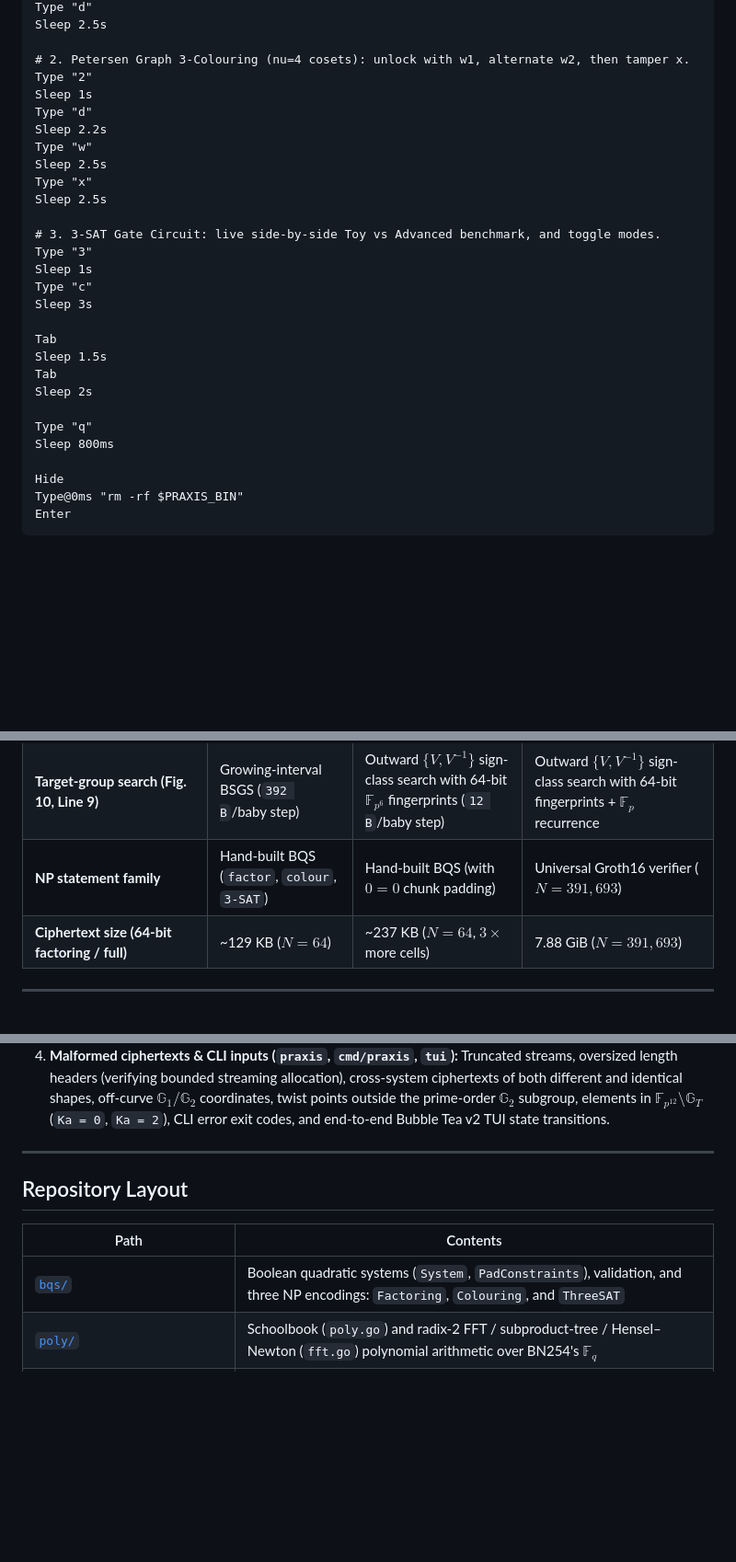
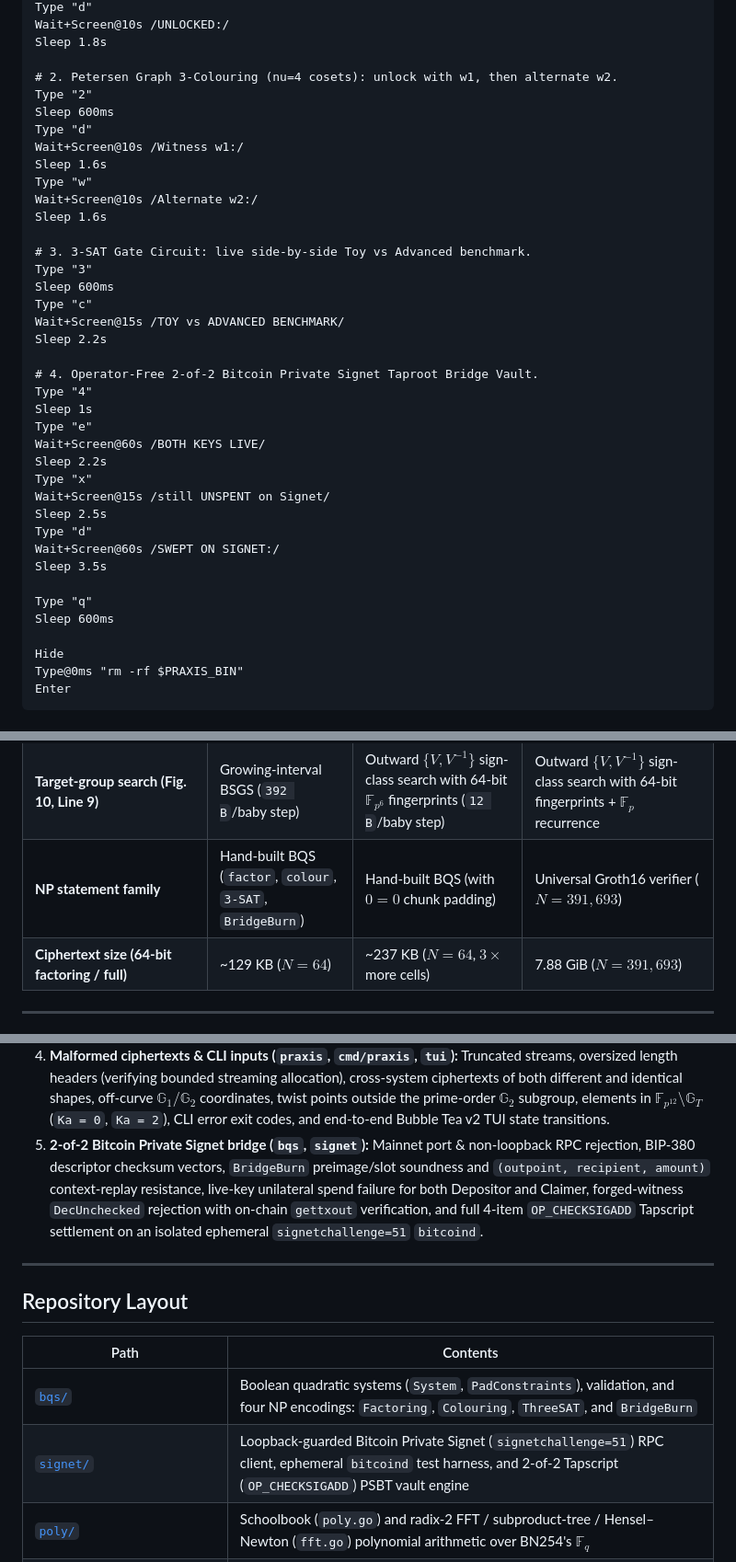
Before and after one commit to redstar-systems/praxis-demo, a Markdown page: README.md, 3 parts joined by grey strips. Shown at 92% size. Rendered like a GitHub page; folded sections open; blank space fills up the shorter version.

```diff
--- a/README.md
+++ b/README.md
@@ -59,29 +62,39 @@ Sleep 1.5s
 Type "d"
+Wait+Screen@10s /UNLOCKED:/
+Sleep 1.8s
+
+# 2. Petersen Graph 3-Colouring (nu=4 cosets): unlock with w1, then alternate w2.
+Type "2"
+Sleep 600ms
+Type "d"
+Wait+Screen@10s /Witness w1:/
+Sleep 1.6s
+Type "w"
+Wait+Screen@10s /Alternate w2:/
+Sleep 1.6s
+
+# 3. 3-SAT Gate Circuit: live side-by-side Toy vs Advanced benchmark.
+Type "3"
+Sleep 600ms
+Type "c"
+Wait+Screen@15s /TOY vs ADVANCED BENCHMARK/
+Sleep 2.2s
+
+# 4. Operator-Free 2-of-2 Bitcoin Private Signet Taproot Bridge Vault.
+Type "4"
+Sleep 1s
+Type "e"
+Wait+Screen@60s /BOTH KEYS LIVE/
+Sleep 2.2s
+Type "x"
+Wait+Screen@15s /still UNSPENT on Signet/
 Sleep 2.5s
-
-# 2. Petersen Graph 3-Colouring (nu=4 cosets): unlock with w1, alternate w2, then tamper x.
-Type "2"
-Sleep 1s
 Type "d"
-Sleep 2.2s
-Type "w"
-Sleep 2.5s
-Type "x"
-Sleep 2.5s
-
-# 3. 3-SAT Gate Circuit: live side-by-side Toy vs Advanced benchmark, and toggle modes.
-Type "3"
-Sleep 1s
-Type "c"
-Sleep 3s
-
-Tab
-Sleep 1.5s
-Tab
-Sleep 2s
+Wait+Screen@60s /SWEPT ON SIGNET:/
+Sleep 3.5s
 
 Type "q"
-Sleep 800ms
+Sleep 600ms
 
 Hide
 Type@0ms "rm -rf $PRAXIS_BIN"
@@ -144,7 +175,7 @@ The codebase implements **Figures 9 and 10** (Appendix A of ePrint 2026/2971) in
 | **QAP & tie polynomial arithmetic** | $O(D^2)$ Lagrange & schoolbook `DivMod` | $O(\lvert\mathcal{H}\rvert \log \lvert\mathcal{H}\rvert)$ radix-2 FFT & Hensel–Newton `DivModFFT` | Radix-2 FFT & binomial division |
 | **Centered sampler $\mathcal{D}_g$ (Def. 5.3)** | Exact (`*big.Int`) | Exact (`*big.Int`) | Exact |
 | **Target-group search (Fig. 10, Line 9)** | Growing-interval BSGS (`392 B`/baby step) | Outward $\{V, V^{-1}\}$ sign-class search with 64-bit $\mathbb{F}_{p^6}$ fingerprints (`12 B`/baby step) | Outward $\{V, V^{-1}\}$ sign-class search with 64-bit fingerprints + $\mathbb{F}_p$ recurrence |
-| **NP statement family** | Hand-built BQS (`factor`, `colour`, `3-SAT`) | Hand-built BQS (with $0 = 0$ chunk padding) | Universal Groth16 verifier ($N = 391{,}693$) |
+| **NP statement family** | Hand-built BQS (`factor`, `colour`, `3-SAT`, `BridgeBurn`) | Hand-built BQS (with $0 = 0$ chunk padding) | Universal Groth16 verifier ($N = 391{,}693$) |
 | **Ciphertext size (64-bit factoring / full)** | ~129 KB ($N = 64$) | ~237 KB ($N = 64$, $3\times$ more cells) | 7.88 GiB ($N = 391{,}693$) |
 
 ---
@@ -186,6 +217,7 @@ What the test suite checks across all six packages:
 2. **Varied BQS shapes & parameter grids (`praxis`, `bqs`):** Random planted-witness systems from $N = 0$ to $N = 200$ unknowns, coset sizes $\nu \in \{2, 4, 8, 16, 32\}$, zero right-hand sides, unconstrained unknowns, multiple distinct witnesses of unequal Hamming weight unlocking the same ciphertext, all 29 valid small power-of-two `Params` combinations ($n \in \{4, 8, 16\}$, $d_R = 1 \dots 8$, $g = 1$, extreme $K_1 = 1$ and $K_2 = 1$), plus non-power-of-two `Advanced` mode ($n = 24, J = 4, J' = 2$).
 3. **Arithmetic & boundary regressions (`poly`, `praxis`):** Degenerate polynomials (`nil`, untrimmed zeros, constants, divisor longer than dividend), FFT vs. schoolbook cross-checks (`MulFFT`, `FromRootsFFT`, `DivModFFT`), exact subgroup-filling systems ($D = |\mathcal{H}|$), empty and 100 KB messages, and `*big.Int` overflow regressions up to $G = 2^{40}$ and $N \sim 2^{27}$.
 4. **Malformed ciphertexts & CLI inputs (`praxis`, `cmd/praxis`, `tui`):** Truncated streams, oversized length headers (verifying bounded streaming allocation), cross-system ciphertexts of both different and identical shapes, off-curve $\mathbb{G}_1 / \mathbb{G}_2$ coordinates, twist points outside the prime-order $\mathbb{G}_2$ subgroup, elements in $\mathbb{F}_{p^{12}} \setminus \mathbb{G}_T$ (`Ka = 0`, `Ka = 2`), CLI error exit codes, and end-to-end Bubble Tea v2 TUI state transitions.
+5. **2-of-2 Bitcoin Private Signet bridge (`bqs`, `signet`):** Mainnet port & non-loopback RPC rejection, BIP-380 descriptor checksum vectors, `BridgeBurn` preimage/slot soundness and `(outpoint, recipient, amount)` context-replay resistance, live-key unilateral spend failure for both Depositor and Claimer, forged-witness `DecUnchecked` rejection with on-chain `gettxout` verification, and full 4-item `OP_CHECKSIGADD` Tapscript settlement on an isolated ephemeral `signetchallenge=51` `bitcoind`.
 
 ---
 
@@ -193,7 +225,8 @@ What the test suite checks across all six packages:
 
 | Path | Contents |
 |---|---|
-| [`bqs/`](bqs/) | Boolean quadratic systems (`System`, `PadConstraints`), validation, and three NP encodings: `Factoring`, `Colouring`, and `ThreeSAT` |
+| [`bqs/`](bqs/) | Boolean quadratic systems (`System`, `PadConstraints`), validation, and four NP encodings: `Factoring`, `Colouring`, `ThreeSAT`, and `BridgeBurn` |
+| [`signet/`](signet/) | Loopback-guarded Bitcoin Private Signet (`signetchallenge=51`) RPC client, ephemeral `bitcoind` test harness, and 2-of-2 Tapscript (`OP_CHECKSIGADD`) PSBT vault engine |
 | [`poly/`](poly/) | Schoolbook (`poly.go`) and radix-2 FFT / subproduct-tree / Hensel–Newton (`fft.go`) polynomial arithmetic over BN254's $\mathbb{F}_q$ |
 | [`praxis/params.go`](praxis/params.go) | `Params`, `Toy` & `Advanced` presets, parameter validation, and Serret extension field $\mathbb{F}_q[T]/(T^n - c_0)$ |
 | [`praxis/setup.go`](praxis/setup.go) | QAP construction, natural & bit-reversed subgroup $\mathcal{H}$ placement, and FFT prefix interpolation (Definition 4.6, Lemma 4.7, Section 4.4) |
```
Also changed, not shown: other parts of README.md (+31 -10 lines), docs/demo.gif, 8 other files.
